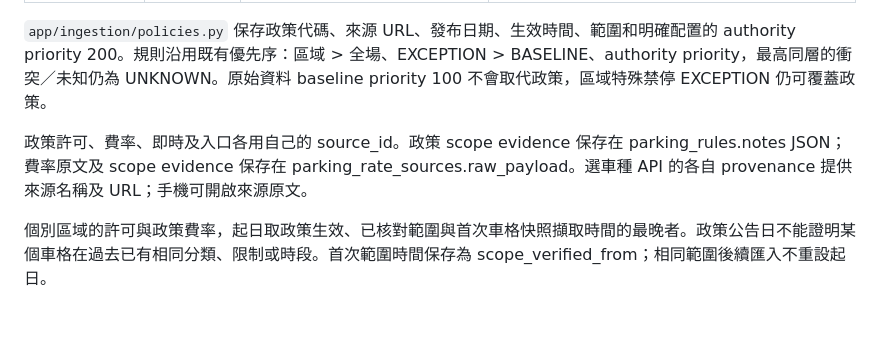
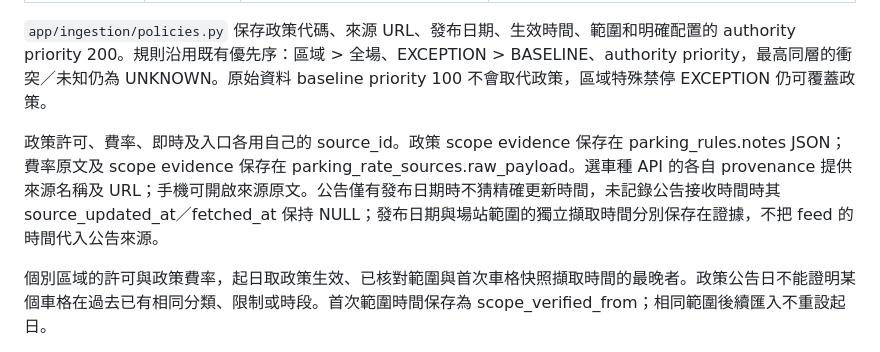
Before and after one commit to smvt1215/heavy-motorcycle-parking, a Markdown page: docs/twin-city-policy.md, the part around the change. Rendered like a GitHub page; blank space fills up the shorter version.

Commit message:
fix: separate policy and scope evidence timestamps

```diff
--- a/docs/twin-city-policy.md
+++ b/docs/twin-city-policy.md
@@ -12,7 +12,7 @@
 
 `app/ingestion/policies.py` 保存政策代碼、來源 URL、發布日期、生效時間、範圍和明確配置的 authority priority 200。規則沿用既有優先序：區域 > 全場、EXCEPTION > BASELINE、authority priority，最高同層的衝突／未知仍為 UNKNOWN。原始資料 baseline priority 100 不會取代政策，區域特殊禁停 EXCEPTION 仍可覆蓋政策。
 
-政策許可、費率、即時及入口各用自己的 source_id。政策 scope evidence 保存在 parking_rules.notes JSON；費率原文及 scope evidence 保存在 parking_rate_sources.raw_payload。選車種 API 的各自 provenance 提供來源名稱及 URL；手機可開啟來源原文。
+政策許可、費率、即時及入口各用自己的 source_id。政策 scope evidence 保存在 parking_rules.notes JSON；費率原文及 scope evidence 保存在 parking_rate_sources.raw_payload。選車種 API 的各自 provenance 提供來源名稱及 URL；手機可開啟來源原文。公告僅有發布日期時不猜精確更新時間，未記錄公告接收時間時其 source_updated_at／fetched_at 保持 NULL；發布日期與場站範圍的獨立擷取時間分別保存在證據，不把 feed 的時間代入公告來源。
 
 個別區域的許可與政策費率，起日取政策生效、已核對範圍與首次車格快照擷取時間的最晚者。政策公告日不能證明某個車格在過去已有相同分類、限制或時段。首次範圍時間保存為 scope_verified_from；相同範圍後續匯入不重設起日。
 
```
Also changed, not shown: docs/integration-acceptance.md (+2 -2 lines).
